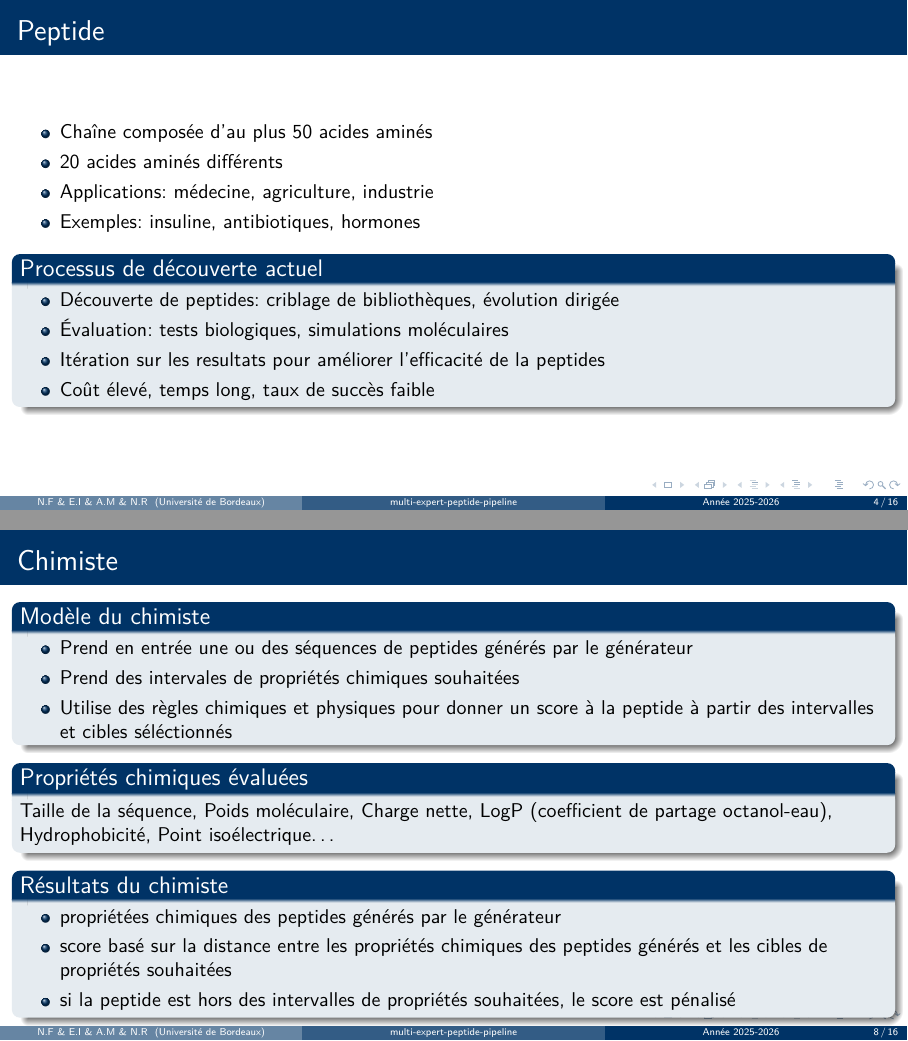
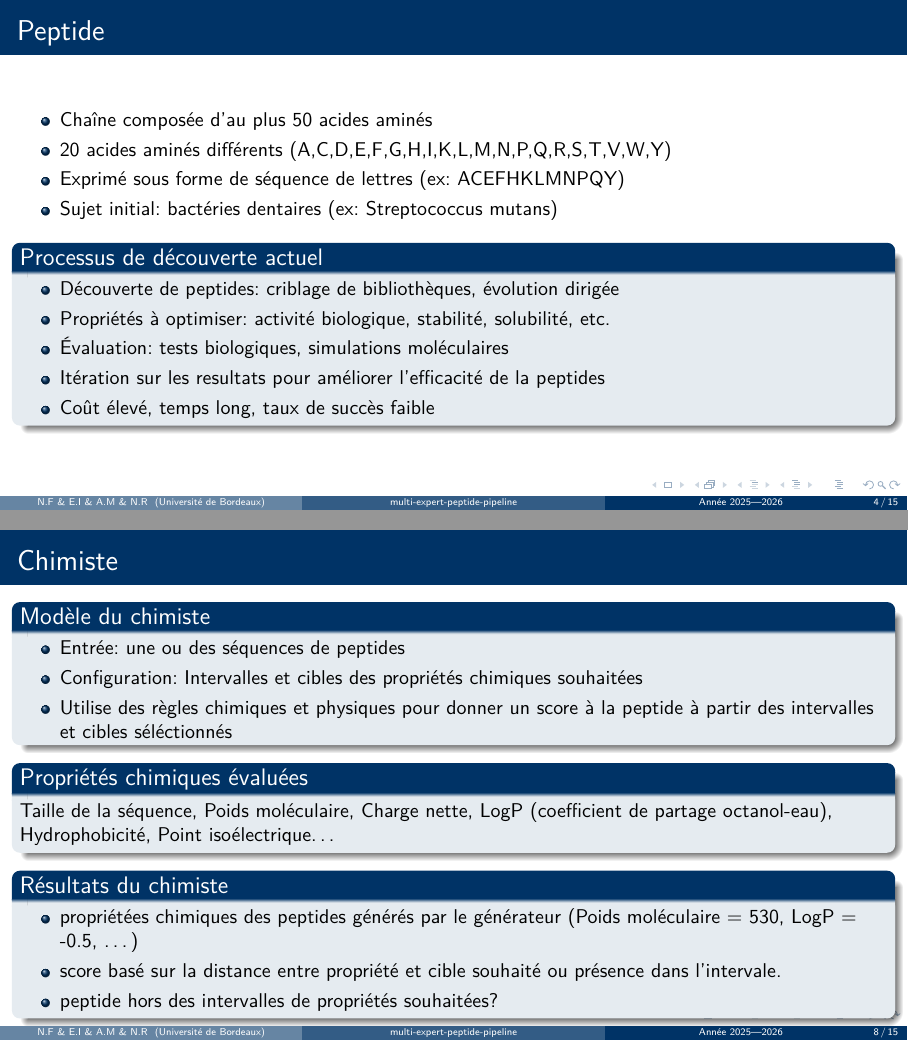
Before and after one commit to Roirtur/multi-expert-peptide-pipeline, LaTeX slides (diapo/diapo.tex, which reads diapo/sections/01_intro_contexte.tex, diapo/sections/03_chimiste.tex, diapo/sections/04_biologiste.tex): pages 4 and 8 of 16 before the commit and pages 4 and 8 of 15 after it, joined at a grey line. Compiled offline with pdfLaTeX.

Commit message:
diapo push

```diff
--- a/diapo/diapo.tex
+++ b/diapo/diapo.tex
@@ -52,16 +52,18 @@
 \author[N.F \& E.I \& A.M \& N.R]{Nathan Fitger \and Eduard Iliescu \and Arthur Macdonald \and Niels Roudeau}
 \institute[Université de Bordeaux]{
     Université de Bordeaux \\
-    Master 2 Informatique - Intelligence Artificielle
+    Master 2 Informatique — Intelligence Artificielle
 }
-\date{Année 2025-2026}
+\date{Année 2025—2026}
 
 % Define custom minimize command
 \newcommand{\minimize}[1]{\textit{\footnotesize #1}}
 
 % Logo Placeholder
 \titlegraphic{
-    \includegraphics[width=3cm]{ubordeaux.png}
+    \includegraphics[width=2cm]{images/ism.png}
+    \includegraphics[width=2cm]{images/ubordeaux.png}
+    \includegraphics[width=2cm]{images/LABRI_BIG_0.png}
 }
 
 \begin{document}
--- a/diapo/sections/01_intro_contexte.tex
+++ b/diapo/sections/01_intro_contexte.tex
@@ -15,14 +15,15 @@
     \frametitle{Peptide}
     \begin{itemize}
         \item Chaîne composée d'au plus 50 acides aminés
-        \item 20 acides aminés différents
-        \item Applications: médecine, agriculture, industrie
-        \item Exemples: insuline, antibiotiques, hormones
+        \item 20 acides aminés différents (A,C,D,E,F,G,H,I,K,L,M,N,P,Q,R,S,T,V,W,Y)
+        \item Exprimé sous forme de séquence de lettres (ex: ACEFHKLMNPQY)
+        \item Sujet initial: bactéries dentaires (ex: Streptococcus mutans)
     \end{itemize}
 
     \begin{block}{Processus de découverte actuel}
         \begin{itemize}
             \item Découverte de peptides: criblage de bibliothèques, évolution dirigée
+            \item Propriétés à optimiser: activité biologique, stabilité, solubilité, etc.
             \item Évaluation: tests biologiques, simulations moléculaires
             \item Itération sur les resultats pour améliorer l'efficacité de la peptides
             \item Coût élevé, temps long, taux de succès faible
--- a/diapo/sections/03_chimiste.tex
+++ b/diapo/sections/03_chimiste.tex
@@ -3,8 +3,8 @@
     \frametitle{Chimiste}
     \begin{block}{Modèle du chimiste}
         \begin{itemize}
-        \item Prend en entrée une ou des séquences de peptides générés par le générateur
-        \item Prend des intervales de propriétés chimiques souhaitées
+        \item Entrée: une ou des séquences de peptides
+        \item Configuration: Intervalles et cibles des propriétés chimiques souhaitées
         \item Utilise des règles chimiques et physiques pour donner un score à la peptide à partir des intervalles et cibles séléctionnés
         \end{itemize}
     \end{block}
@@ -13,9 +13,9 @@
     \end{block}
     \begin{block}{Résultats du chimiste}
         \begin{itemize}
-        \item propriétées chimiques des peptides générés par le générateur
-        \item score basé sur la distance entre les propriétés chimiques des peptides générés et les cibles de propriétés souhaitées
-        \item si la peptide est hors des intervalles de propriétés souhaitées, le score est pénalisé
+        \item propriétées chimiques des peptides générés par le générateur (Poids moléculaire = 530, LogP = -0.5, \dots)
+        \item score basé sur la distance entre propriété et cible souhaité ou présence dans l'intervale.
+        \item peptide hors des intervalles de propriétés souhaitées?
     \end{itemize}
     \end{block}
 \end{frame}
--- a/diapo/sections/04_biologiste.tex
+++ b/diapo/sections/04_biologiste.tex
@@ -3,7 +3,8 @@
     \frametitle{Biologiste}
     \begin{block}{Modèle du biologiste}
         \begin{itemize}
-        \item Model d'embedding capable de représenter les peptides et leurs propriétés biologiques dans un espace latent
+        \item Model d'embedding ESM-2 capable de représenter les peptides et leurs propriétés biologiques dans un espace latent
+        \item Modèle produit par Facebook AI Research, entraîné sur une grande base de données de séquences protéiques.
         \item Basé sur des données biologiques afin d'apprendre les relations entre la structure des peptides l'activitée biologique
         \end{itemize}
     \end{block}
```
Also changed, not shown: diapo/sections/05_architecture.tex (+1 -1 lines), diapo/images/LABRI_BIG_0.png (added), diapo/images/ism.png (added), diapo/images/peptide.png (renamed from diapo/peptide.png), diapo/images/ubordeaux.png (renamed from diapo/ubordeaux.png), diapo/diapo.tex (1 more changed lines), diapo/sections/01_intro_contexte.tex (2 more changed lines).
